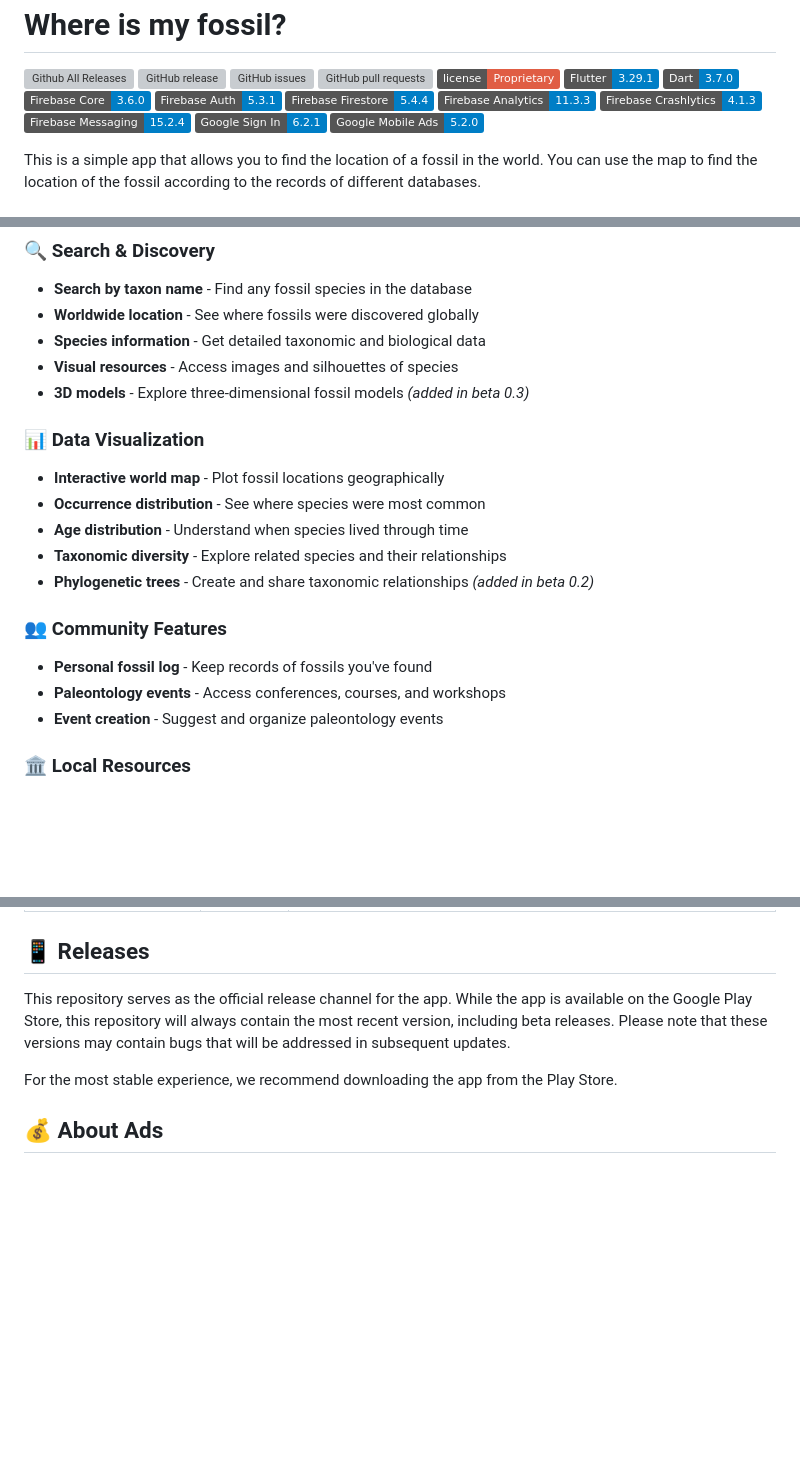
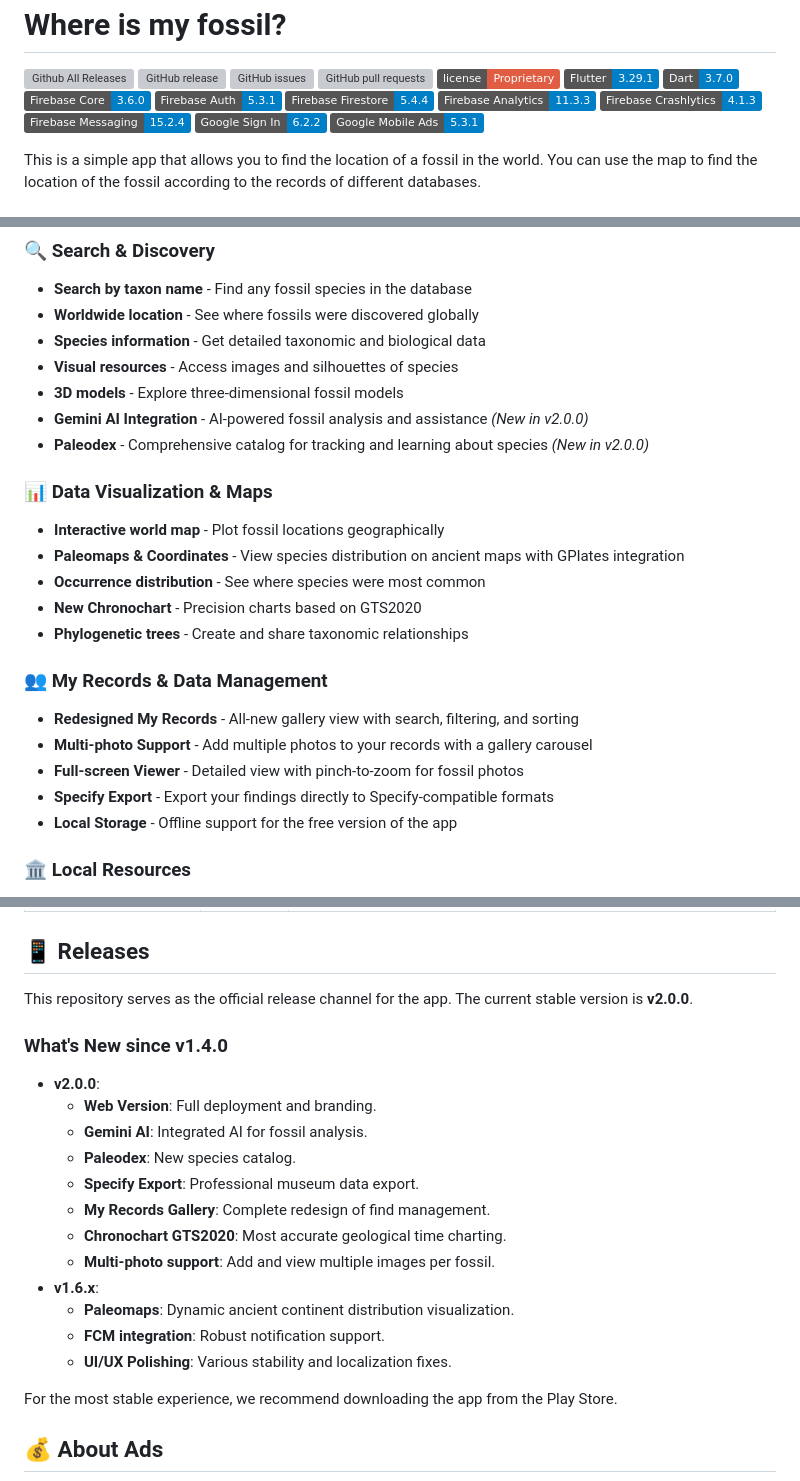
Before and after one commit to MiguelDLM/Where-is-my-fossil, a Markdown page: README.md, 3 parts joined by grey strips. Drawn GitHub-style; badges without logos; blank space fills up the shorter version; grey boxes are pictures that could not be loaded.

Commit message:
Update README with v2.0.0 features and history since v1.4.0

```diff
--- a/README.md
+++ b/README.md
@@ -12,8 +12,8 @@
 [![Firebase Analytics](https://img.shields.io/badge/Firebase%20Analytics-11.3.3-blue.svg)](https://pub.dev/packages/firebase_analytics)
 [![Firebase Crashlytics](https://img.shields.io/badge/Firebase%20Crashlytics-4.1.3-blue.svg)](https://pub.dev/packages/firebase_crashlytics)
 [![Firebase Messaging](https://img.shields.io/badge/Firebase%20Messaging-15.2.4-blue.svg)](https://pub.dev/packages/firebase_messaging)
-[![Google Sign In](https://img.shields.io/badge/Google%20Sign%20In-6.2.1-blue.svg)](https://pub.dev/packages/google_sign_in)
-[![Google Mobile Ads](https://img.shields.io/badge/Google%20Mobile%20Ads-5.2.0-blue.svg)](https://pub.dev/packages/google_mobile_ads)
+[![Google Sign In](https://img.shields.io/badge/Google%20Sign%20In-6.2.2-blue.svg)](https://pub.dev/packages/google_sign_in)
+[![Google Mobile Ads](https://img.shields.io/badge/Google%20Mobile%20Ads-5.3.1-blue.svg)](https://pub.dev/packages/google_mobile_ads)
 
 
 This is a simple app that allows you to find the location of a fossil in the world. You can use the map to find the location of the fossil according to the records of different databases.
@@ -54,19 +54,23 @@ The app is connected to different databases, grouped by the type of information
 - **Worldwide location** - See where fossils were discovered globally
 - **Species information** - Get detailed taxonomic and biological data
 - **Visual resources** - Access images and silhouettes of species
-- **3D models** - Explore three-dimensional fossil models *(added in beta 0.3)*
+- **3D models** - Explore three-dimensional fossil models
+- **Gemini AI Integration** - AI-powered fossil analysis and assistance *(New in v2.0.0)*
+- **Paleodex** - Comprehensive catalog for tracking and learning about species *(New in v2.0.0)*
 
-### 📊 Data Visualization
+### 📊 Data Visualization & Maps
 - **Interactive world map** - Plot fossil locations geographically
+- **Paleomaps & Coordinates** - View species distribution on ancient maps with GPlates integration
 - **Occurrence distribution** - See where species were most common
-- **Age distribution** - Understand when species lived through time
-- **Taxonomic diversity** - Explore related species and their relationships
-- **Phylogenetic trees** - Create and share taxonomic relationships *(added in beta 0.2)*
+- **New Chronochart** - Precision charts based on GTS2020
+- **Phylogenetic trees** - Create and share taxonomic relationships
 
-### 👥 Community Features
-- **Personal fossil log** - Keep records of fossils you've found
-- **Paleontology events** - Access conferences, courses, and workshops
-- **Event creation** - Suggest and organize paleontology events
+### 👥 My Records & Data Management
+- **Redesigned My Records** - All-new gallery view with search, filtering, and sorting
+- **Multi-photo Support** - Add multiple photos to your records with a gallery carousel
+- **Full-screen Viewer** - Detailed view with pinch-to-zoom for fossil photos
+- **Specify Export** - Export your findings directly to Specify-compatible formats
+- **Local Storage** - Offline support for the free version of the app
 
 ### 🏛️ Local Resources
 - **Museum finder** - Discover natural history museums near you
@@ -117,7 +121,21 @@ The app is connected to different databases, grouped by the type of information
 
 ## 📱 Releases
 
-This repository serves as the official release channel for the app. While the app is available on the Google Play Store, this repository will always contain the most recent version, including beta releases. Please note that these versions may contain bugs that will be addressed in subsequent updates.
+This repository serves as the official release channel for the app. The current stable version is **v2.0.0**.
+
+### What's New since v1.4.0
+- **v2.0.0**:
+    - **Web Version**: Full deployment and branding.
+    - **Gemini AI**: Integrated AI for fossil analysis.
+    - **Paleodex**: New species catalog.
+    - **Specify Export**: Professional museum data export.
+    - **My Records Gallery**: Complete redesign of find management.
+    - **Chronochart GTS2020**: Most accurate geological time charting.
+    - **Multi-photo support**: Add and view multiple images per fossil.
+- **v1.6.x**:
+    - **Paleomaps**: Dynamic ancient continent distribution visualization.
+    - **FCM integration**: Robust notification support.
+    - **UI/UX Polishing**: Various stability and localization fixes.
 
 For the most stable experience, we recommend downloading the app from the Play Store.
 
```
